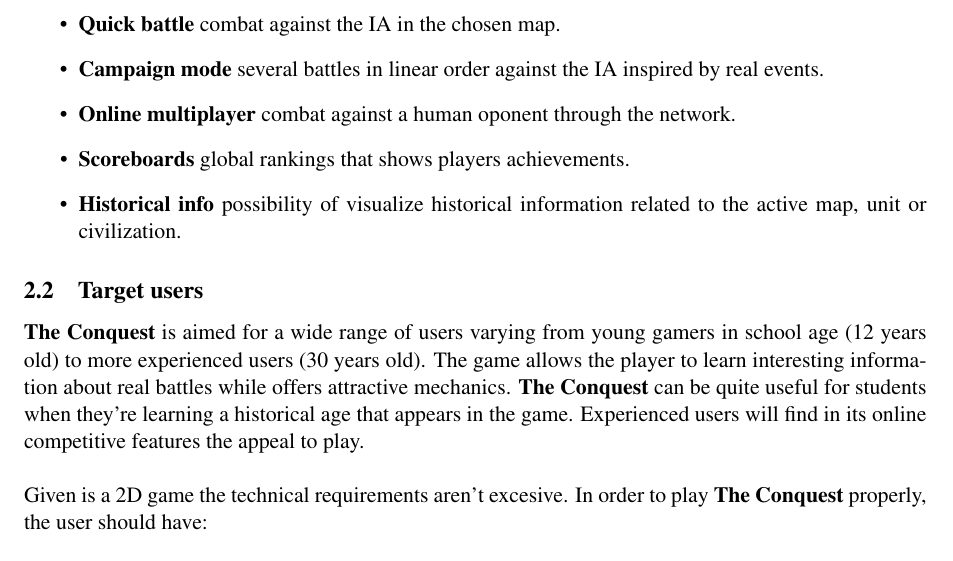
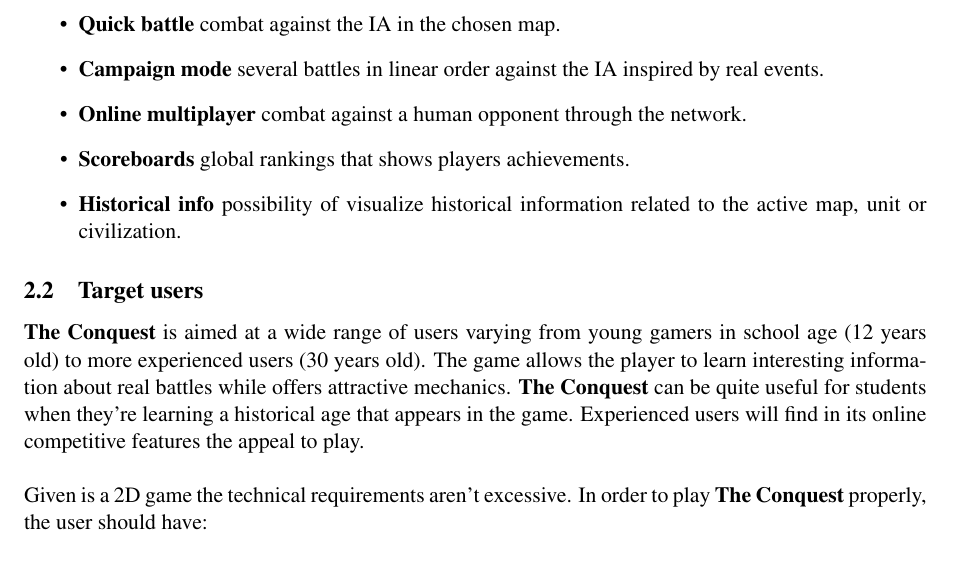
Before and after one commit to googlecode-mirror/the-conquest, a LaTeX document (doc/gdd/gdd.tex, which reads doc/gdd/introduction.tex): part of page 3 of 4, cut so that both start at the same text. Compiled offline with pdfLaTeX.

Commit message:
Corrects mispellings

```diff
--- a/doc/gdd/introduction.tex
+++ b/doc/gdd/introduction.tex
@@ -25,7 +25,7 @@ The game will be build upon these fundamental ideas:
     \item \textbf{Quick battle} combat against the IA in the chosen map.
     \item \textbf{Campaign mode} several battles in linear order against the IA
     inspired by real events.
-    \item \textbf{Online multiplayer} combat against a human oponent through the
+    \item \textbf{Online multiplayer} combat against a human opponent through the
     network.
     \item \textbf{Scoreboards} global rankings that shows players achievements.
     \item \textbf{Historical info} possibility of visualize historical information
@@ -35,7 +35,7 @@ The game will be build upon these fundamental ideas:
 % Target
 \subsection{Target users}
 
-\game\ is aimed for a wide range of users varying from young gamers
+\game\ is aimed at a wide range of users varying from young gamers
 in school age (12 years old) to more experienced users (30 years old).
 The game allows the player to learn interesting information about real
 battles while offers attractive mechanics. \game\ can be quite useful for
@@ -43,7 +43,7 @@ students when they're learning a historical age that appears in the game.
 Experienced users will find in its online competitive features the appeal
 to play.\\
 
-Given is a 2D game the technical requirements aren't excesive. In order
+Given is a 2D game the technical requirements aren't excessive. In order
 to play \game\ properly, the user should have:
 
 \begin{itemize}
```
